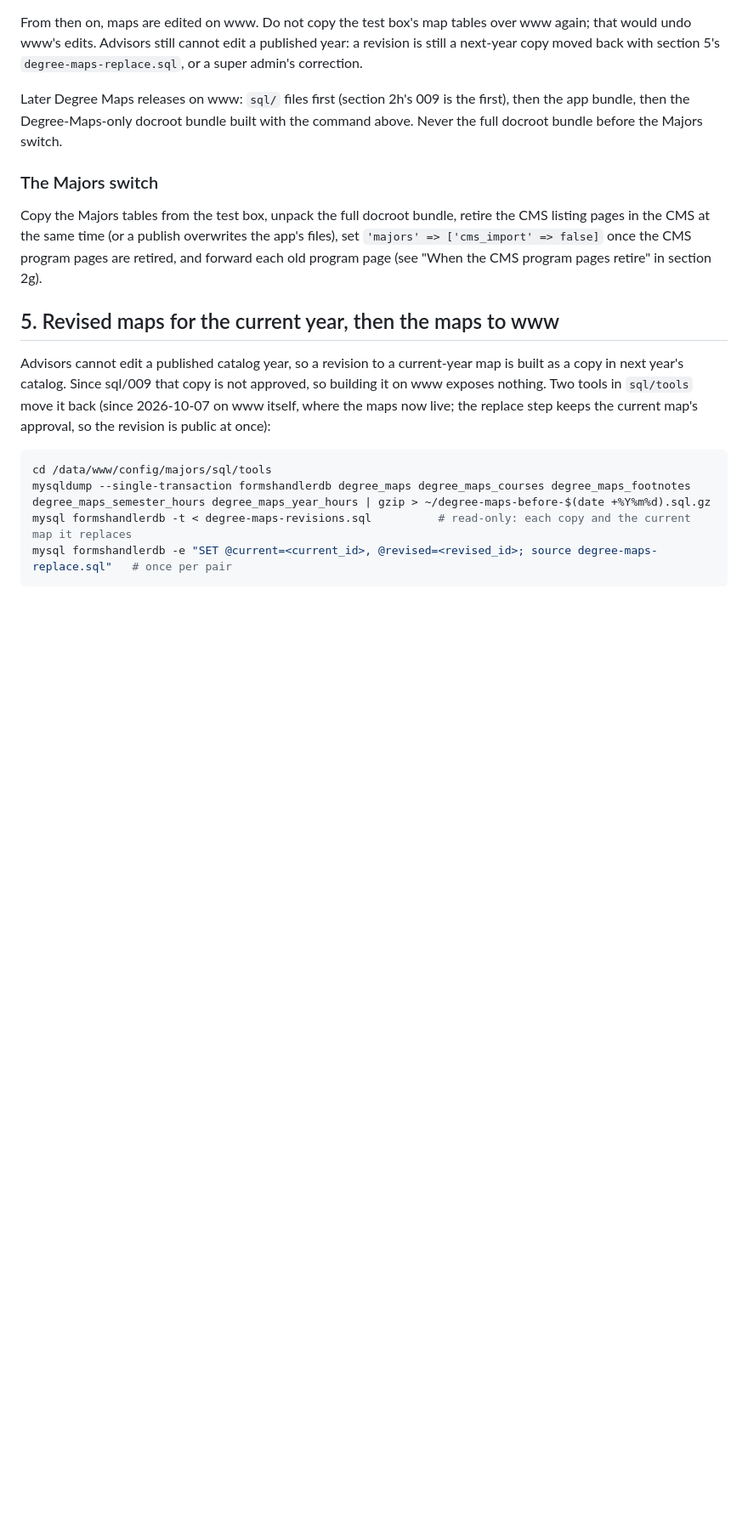
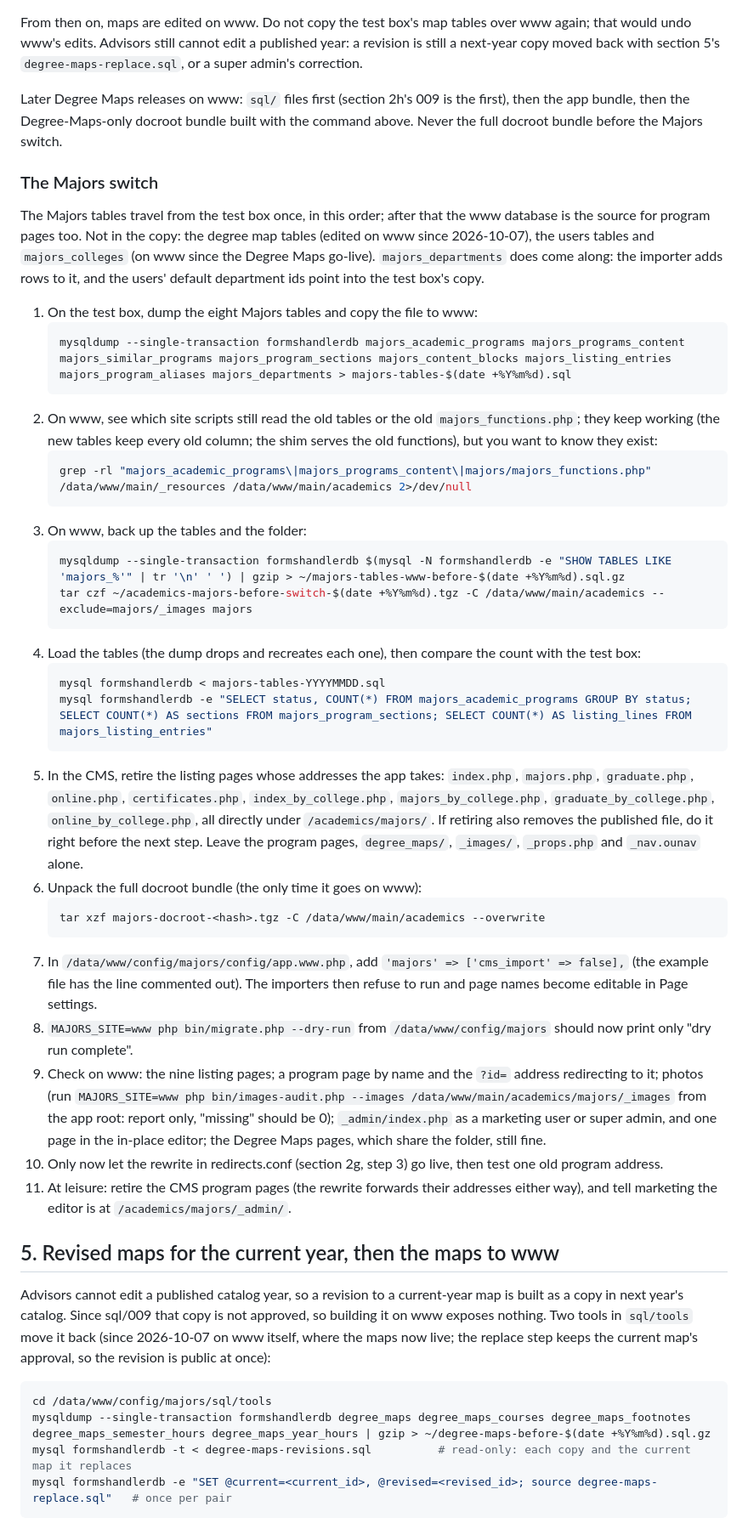
Before and after one commit to mikemarlett/majors, a Markdown page: DEPLOY.md, the part around the change. Shown at 85% size. Drawn GitHub-style; blank space fills up the shorter version.

Commit message:
DEPLOY.md: the Majors switch on www, step by step
Co-Authored-By: Claude Fable 5.1 <noreply@anthropic.com>

````diff
--- a/DEPLOY.md
+++ b/DEPLOY.md
@@ -370,11 +370,62 @@ the command above. Never the full docroot bundle before the Majors switch.
 
 ### The Majors switch
 
-Copy the Majors tables from the test box, unpack the full docroot bundle, retire the
-CMS listing pages in the CMS at the same time (or a publish overwrites the app's
-files), set `'majors' => ['cms_import' => false]` once the CMS program pages are
-retired, and forward each old program page (see "When the CMS program pages retire"
-in section 2g).
+The Majors tables travel from the test box once, in this order; after that the
+www database is the source for program pages too. Not in the copy: the degree
+map tables (edited on www since 2026-10-07), the users tables and
+`majors_colleges` (on www since the Degree Maps go-live). `majors_departments`
+does come along: the importer adds rows to it, and the users' default
+department ids point into the test box's copy.
+
+1. On the test box, dump the eight Majors tables and copy the file to www:
+   ```bash
+   mysqldump --single-transaction formshandlerdb majors_academic_programs majors_programs_content majors_similar_programs majors_program_sections majors_content_blocks majors_listing_entries majors_program_aliases majors_departments > majors-tables-$(date +%Y%m%d).sql
+   ```
+2. On www, see which site scripts still read the old tables or the old
+   `majors_functions.php`; they keep working (the new tables keep every old
+   column; the shim serves the old functions), but you want to know they exist:
+   ```bash
+   grep -rl "majors_academic_programs\|majors_programs_content\|majors/majors_functions.php" /data/www/main/_resources /data/www/main/academics 2>/dev/null
+   ```
+3. On www, back up the tables and the folder:
+   ```bash
+   mysqldump --single-transaction formshandlerdb $(mysql -N formshandlerdb -e "SHOW TABLES LIKE 'majors_%'" | tr '\n' ' ') | gzip > ~/majors-tables-www-before-$(date +%Y%m%d).sql.gz
+   tar czf ~/academics-majors-before-switch-$(date +%Y%m%d).tgz -C /data/www/main/academics --exclude=majors/_images majors
+   ```
+4. Load the tables (the dump drops and recreates each one), then compare the
+   count with the test box:
+   ```bash
+   mysql formshandlerdb < majors-tables-YYYYMMDD.sql
+   mysql formshandlerdb -e "SELECT status, COUNT(*) FROM majors_academic_programs GROUP BY status; SELECT COUNT(*) AS sections FROM majors_program_sections; SELECT COUNT(*) AS listing_lines FROM majors_listing_entries"
+   ```
+5. In the CMS, retire the listing pages whose addresses the app takes:
+   `index.php`, `majors.php`, `graduate.php`, `online.php`, `certificates.php`,
+   `index_by_college.php`, `majors_by_college.php`, `graduate_by_college.php`,
+   `online_by_college.php`, all directly under `/academics/majors/`. If
+   retiring also removes the published file, do it right before the next step.
+   Leave the program pages, `degree_maps/`, `_images/`, `_props.php` and
+   `_nav.ounav` alone.
+6. Unpack the full docroot bundle (the only time it goes on www):
+   ```bash
+   tar xzf majors-docroot-<hash>.tgz -C /data/www/main/academics --overwrite
+   ```
+7. In `/data/www/config/majors/config/app.www.php`, add
+   `'majors' => ['cms_import' => false],` (the example file has the line
+   commented out). The importers then refuse to run and page names become
+   editable in Page settings.
+8. `MAJORS_SITE=www php bin/migrate.php --dry-run` from
+   `/data/www/config/majors` should now print only "dry run complete".
+9. Check on www: the nine listing pages; a program page by name and the
+   `?id=` address redirecting to it; photos (run
+   `MAJORS_SITE=www php bin/images-audit.php --images /data/www/main/academics/majors/_images`
+   from the app root: report only, "missing" should be 0); `_admin/index.php`
+   as a marketing user or super admin, and one page in the in-place editor;
+   the Degree Maps pages, which share the folder, still fine.
+10. Only now let the rewrite in redirects.conf (section 2g, step 3) go live,
+    then test one old program address.
+11. At leisure: retire the CMS program pages (the rewrite forwards their
+    addresses either way), and tell marketing the editor is at
+    `/academics/majors/_admin/`.
 
 ## 5. Revised maps for the current year, then the maps to www
 
````
